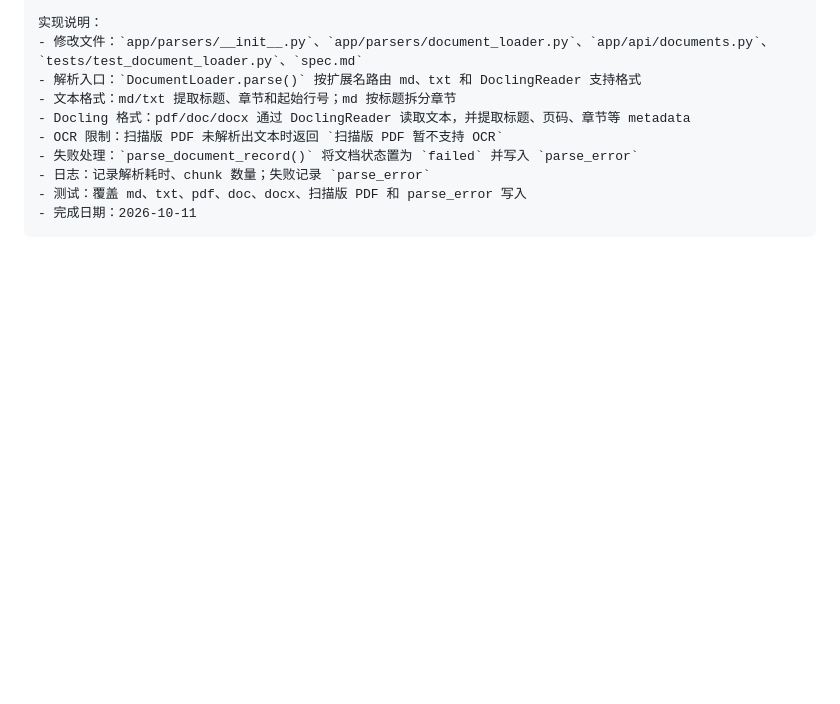
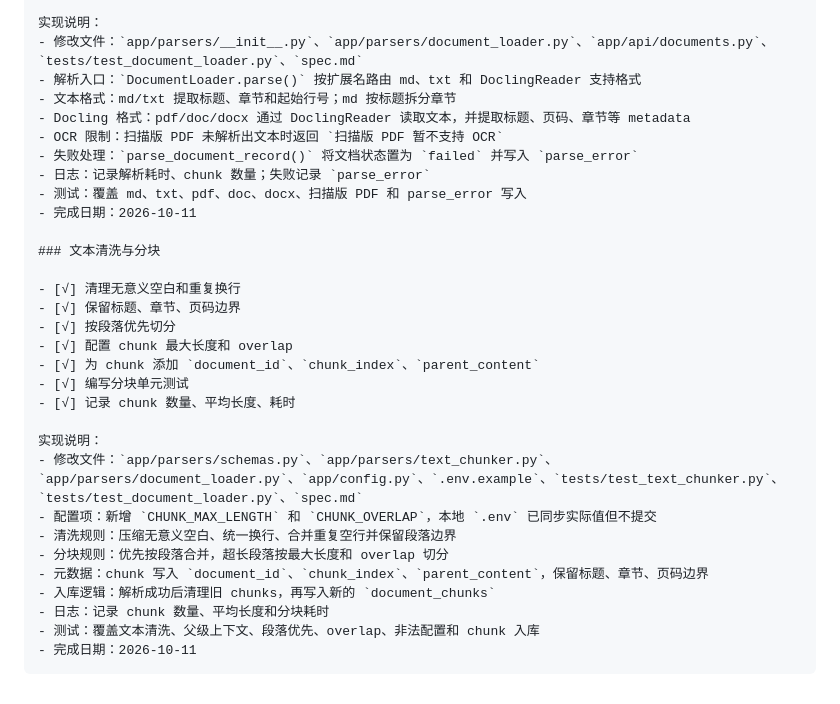
Before and after one commit to 317-wq/Prag, a Markdown page: spec.md, the part around one of its changes. GitHub-like rendering; blank space fills up the shorter version.

````diff
--- a/spec.md
+++ b/spec.md
@@ -652,4 +652,25 @@ uploaded → parsing → indexing → ready
 - 日志：记录解析耗时、chunk 数量；失败记录 `parse_error`
 - 测试：覆盖 md、txt、pdf、doc、docx、扫描版 PDF 和 parse_error 写入
 - 完成日期：2026-10-11
+
+### 文本清洗与分块
+
+- [√] 清理无意义空白和重复换行
+- [√] 保留标题、章节、页码边界
+- [√] 按段落优先切分
+- [√] 配置 chunk 最大长度和 overlap
+- [√] 为 chunk 添加 `document_id`、`chunk_index`、`parent_content`
+- [√] 编写分块单元测试
+- [√] 记录 chunk 数量、平均长度、耗时
+
+实现说明：
+- 修改文件：`app/parsers/schemas.py`、`app/parsers/text_chunker.py`、`app/parsers/document_loader.py`、`app/config.py`、`.env.example`、`tests/test_text_chunker.py`、`tests/test_document_loader.py`、`spec.md`
+- 配置项：新增 `CHUNK_MAX_LENGTH` 和 `CHUNK_OVERLAP`，本地 `.env` 已同步实际值但不提交
+- 清洗规则：压缩无意义空白、统一换行、合并重复空行并保留段落边界
+- 分块规则：优先按段落合并，超长段落按最大长度和 overlap 切分
+- 元数据：chunk 写入 `document_id`、`chunk_index`、`parent_content`，保留标题、章节、页码边界
+- 入库逻辑：解析成功后清理旧 chunks，再写入新的 `document_chunks`
+- 日志：记录 chunk 数量、平均长度和分块耗时
+- 测试：覆盖文本清洗、父级上下文、段落优先、overlap、非法配置和 chunk 入库
+- 完成日期：2026-10-11
 ```
````
Also changed, not shown: other parts of spec.md (+8 -8 lines).
